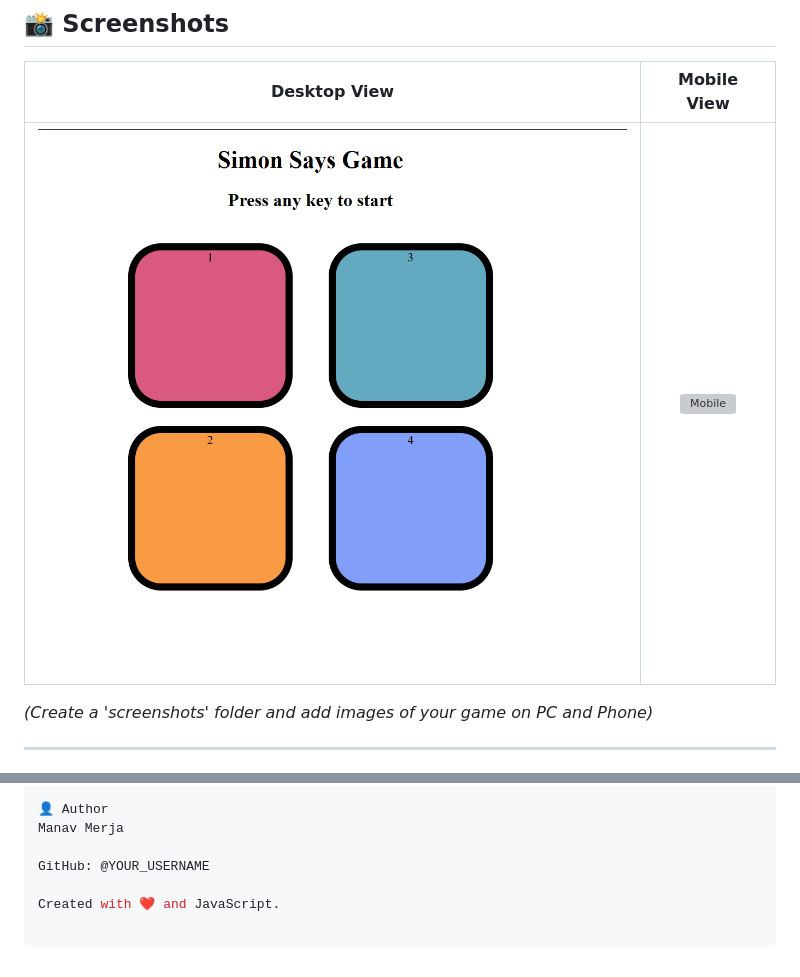
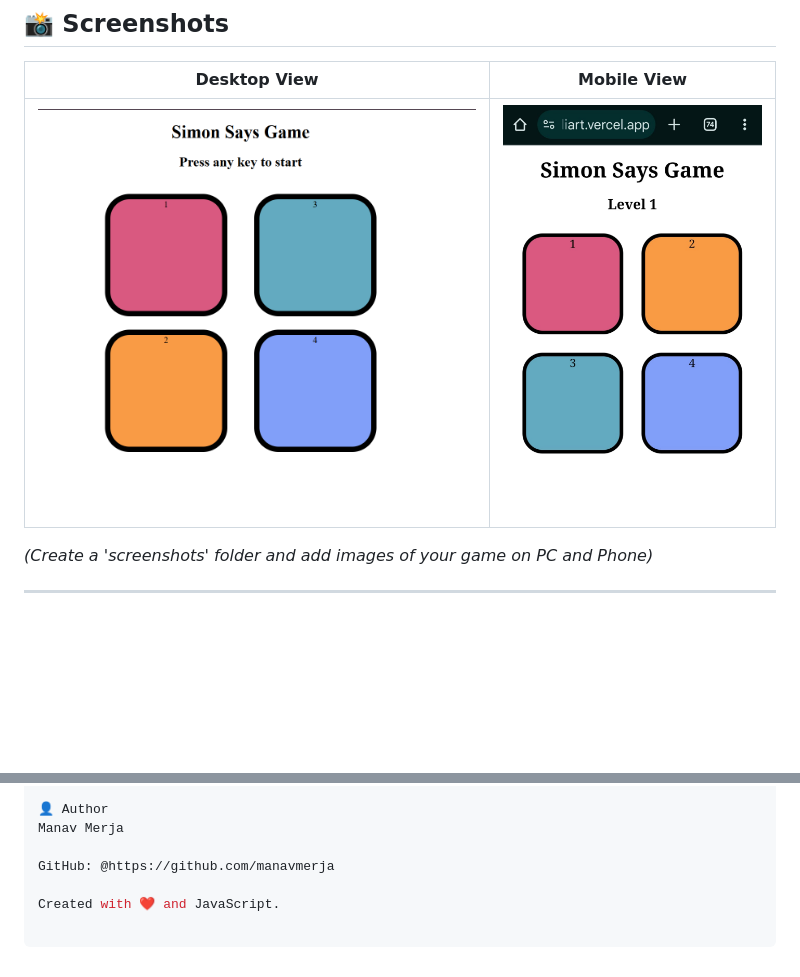
Before and after one commit to manavmerja/simonsays, a Markdown page: README.md, 2 parts joined by grey strips. GitHub-like rendering; pictures changed too: screenshots/mobile.jpg (added); blank space fills up the shorter version; grey boxes are pictures that could not be loaded.

Commit message:
feat: Implement mobile responsiveness and touch-to-start functionality, updating UI text and documentation with new screenshots.

```diff
--- a/README.md
+++ b/README.md
@@ -48,7 +48,7 @@ It was built to master **DOM Manipulation**, **Event Handling (Key & Touch)**, a
 
 | Desktop View | Mobile View |
 |:---:|:---:|
-| ![Desktop](screenshots/desktop.jpg) | ![Mobile](screenshots/mobile.png) |
+| ![Desktop](screenshots/desktop.jpg) | ![Mobile](screenshots/mobile.jpg) |
 
 *(Create a 'screenshots' folder and add images of your game on PC and Phone)*
 
@@ -92,6 +92,6 @@ Open index.html in your browser.
 👤 Author
 Manav Merja
 
-GitHub: @YOUR_USERNAME
+GitHub: @https://github.com/manavmerja
 
 Created with ❤️ and JavaScript.
```
